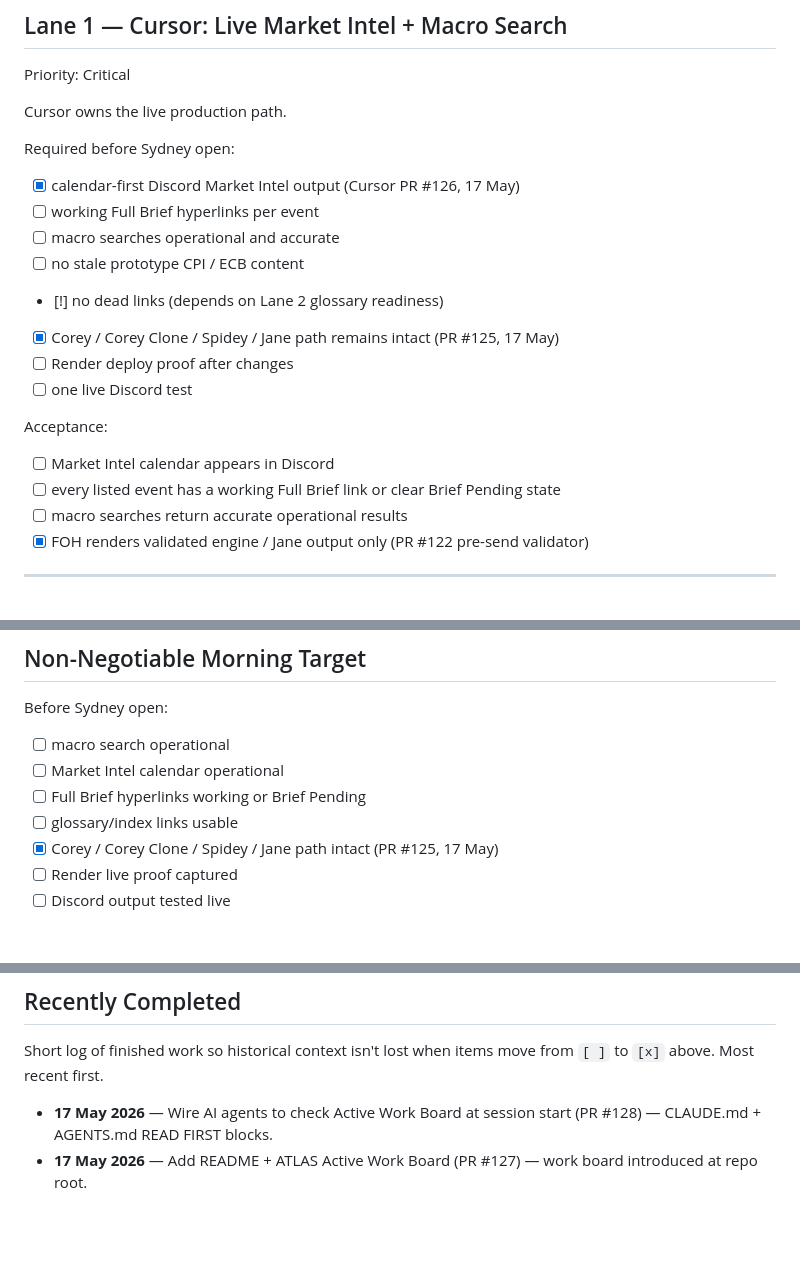
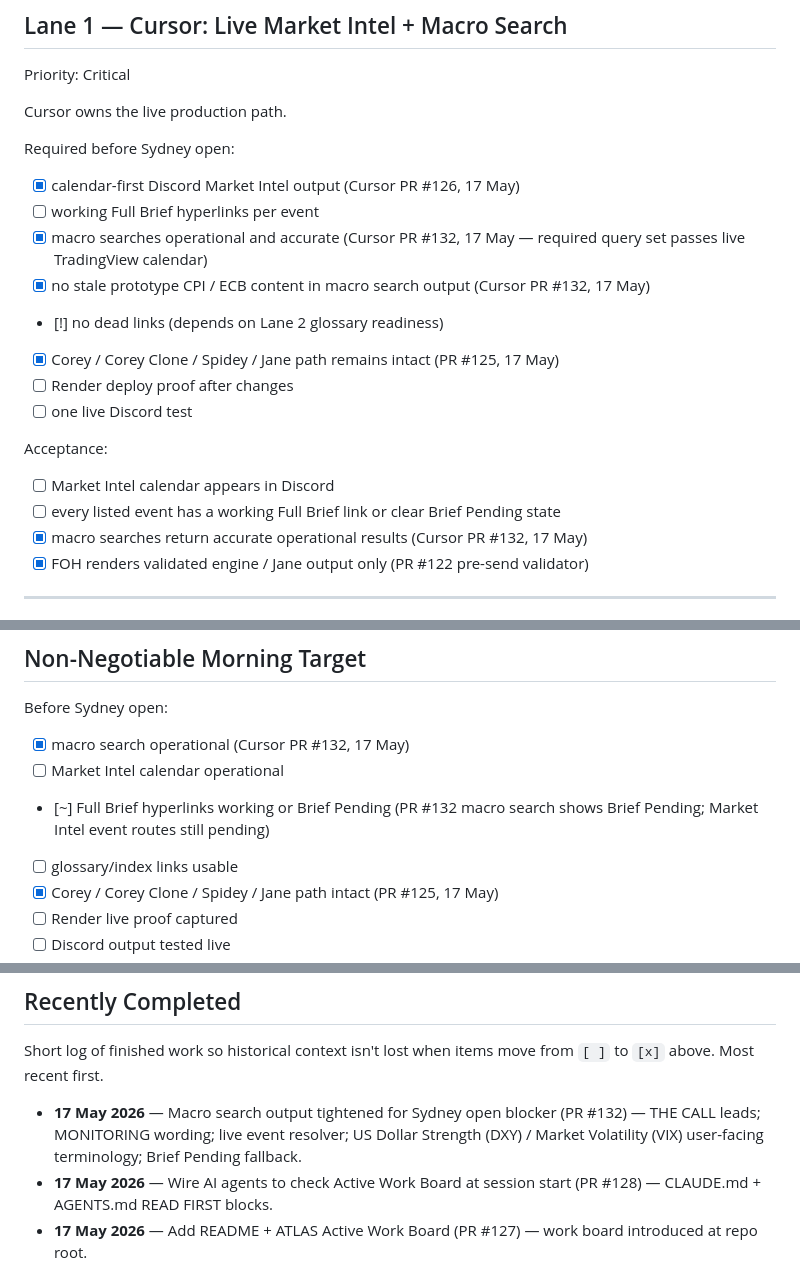
Before and after one commit to herbertnathan28-123/ATLAS_DISCORD_PATHWAY, a Markdown page: docs/ATLAS_ACTIVE_WORK_BOARD.md, 3 parts joined by grey strips. Rendered like a GitHub page; blank space fills up the shorter version.

Commit message:
Update work board for macro search output
Co-authored-by: herbertnathan28-123 <herbertnathan28-123@users.noreply.github.com>

```diff
--- a/docs/ATLAS_ACTIVE_WORK_BOARD.md
+++ b/docs/ATLAS_ACTIVE_WORK_BOARD.md
@@ -159,8 +159,8 @@ Required before Sydney open:
 
 - [x] calendar-first Discord Market Intel output  (Cursor PR #126, 17 May)
 - [ ] working Full Brief hyperlinks per event
-- [ ] macro searches operational and accurate
-- [ ] no stale prototype CPI / ECB content
+- [x] macro searches operational and accurate  (Cursor PR #132, 17 May — required query set passes live TradingView calendar)
+- [x] no stale prototype CPI / ECB content in macro search output  (Cursor PR #132, 17 May)
 - [!] no dead links  (depends on Lane 2 glossary readiness)
 - [x] Corey / Corey Clone / Spidey / Jane path remains intact  (PR #125, 17 May)
 - [ ] Render deploy proof after changes
@@ -170,7 +170,7 @@ Acceptance:
 
 - [ ] Market Intel calendar appears in Discord
 - [ ] every listed event has a working Full Brief link or clear Brief Pending state
-- [ ] macro searches return accurate operational results
+- [x] macro searches return accurate operational results  (Cursor PR #132, 17 May)
 - [x] FOH renders validated engine / Jane output only  (PR #122 pre-send validator)
 
 ---
@@ -249,9 +249,9 @@ Claude does not own live wiring unless explicitly working inside the production
 
 Before Sydney open:
 
-- [ ] macro search operational
+- [x] macro search operational  (Cursor PR #132, 17 May)
 - [ ] Market Intel calendar operational
-- [ ] Full Brief hyperlinks working or Brief Pending
+- [~] Full Brief hyperlinks working or Brief Pending  (PR #132 macro search shows Brief Pending; Market Intel event routes still pending)
 - [ ] glossary/index links usable
 - [x] Corey / Corey Clone / Spidey / Jane path intact  (PR #125, 17 May)
 - [ ] Render live proof captured
@@ -274,6 +274,7 @@ No further design drift until this is operational.
 
 Short log of finished work so historical context isn't lost when items move from `[ ]` to `[x]` above. Most recent first.
 
+- **17 May 2026** — Macro search output tightened for Sydney open blocker (PR #132) — THE CALL leads; MONITORING wording; live event resolver; US Dollar Strength (DXY) / Market Volatility (VIX) user-facing terminology; Brief Pending fallback.
 - **17 May 2026** — Wire AI agents to check Active Work Board at session start (PR #128) — CLAUDE.md + AGENTS.md READ FIRST blocks.
 - **17 May 2026** — Add README + ATLAS Active Work Board (PR #127) — work board introduced at repo root.
 - **17 May 2026** — Spidey Phase D activation + Corey Clone wired into MI scheduler (PR #125) — structure engine live (HTF daily candles; LTF pending); Jane structureConfidence gate active; Corey Clone runs per MI tick.
```
